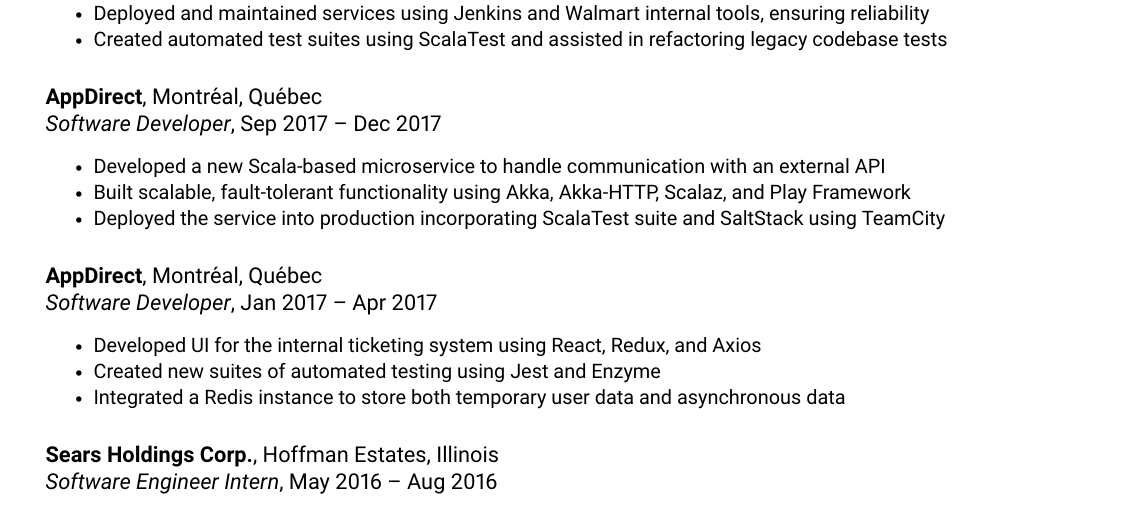
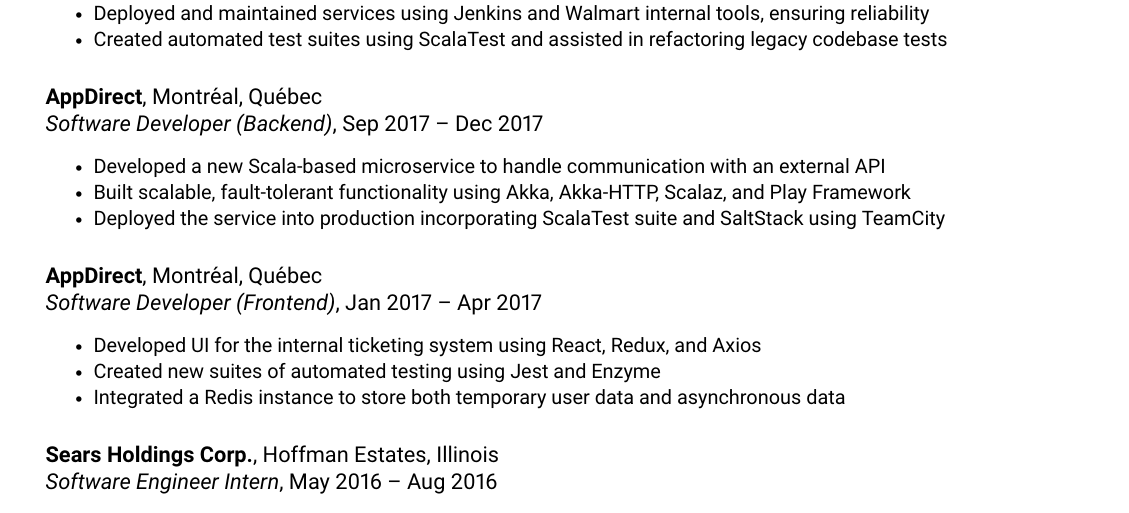
Before and after one commit to anpaulin/resume, a LaTeX document (ats/ariel_paulin_ats.tex, which reads experience/appdirect_term1.tex, experience/appdirect_term2.tex): part of page 2 of 2, cut so that both start at the same text. Compiled offline with pdfLaTeX.

Commit message:
ATS: differentiate AppDirect titles as Software Developer (Backend) and Software Developer (Frontend) for Workday parsing

```diff
--- a/experience/appdirect_term1.tex
+++ b/experience/appdirect_term1.tex
@@ -1,5 +1,5 @@
 \resumeSubheading
-  {Software Developer}{Jan 2017 -- Apr 2017}
+  {Software Developer (Frontend)}{Jan 2017 -- Apr 2017}
   {AppDirect}{Montréal, Québec}
   \resumeItemListStart
     \resumeItem{Developed UI for the internal ticketing system using React, Redux, and Axios}
--- a/experience/appdirect_term2.tex
+++ b/experience/appdirect_term2.tex
@@ -1,5 +1,5 @@
 \resumeSubheading
-  {Software Developer}{Sep 2017 -- Dec 2017}
+  {Software Developer (Backend)}{Sep 2017 -- Dec 2017}
   {AppDirect}{Montréal, Québec}
   \resumeItemListStart
     \resumeItem{Developed a new Scala-based microservice to handle communication with an external API}
```
